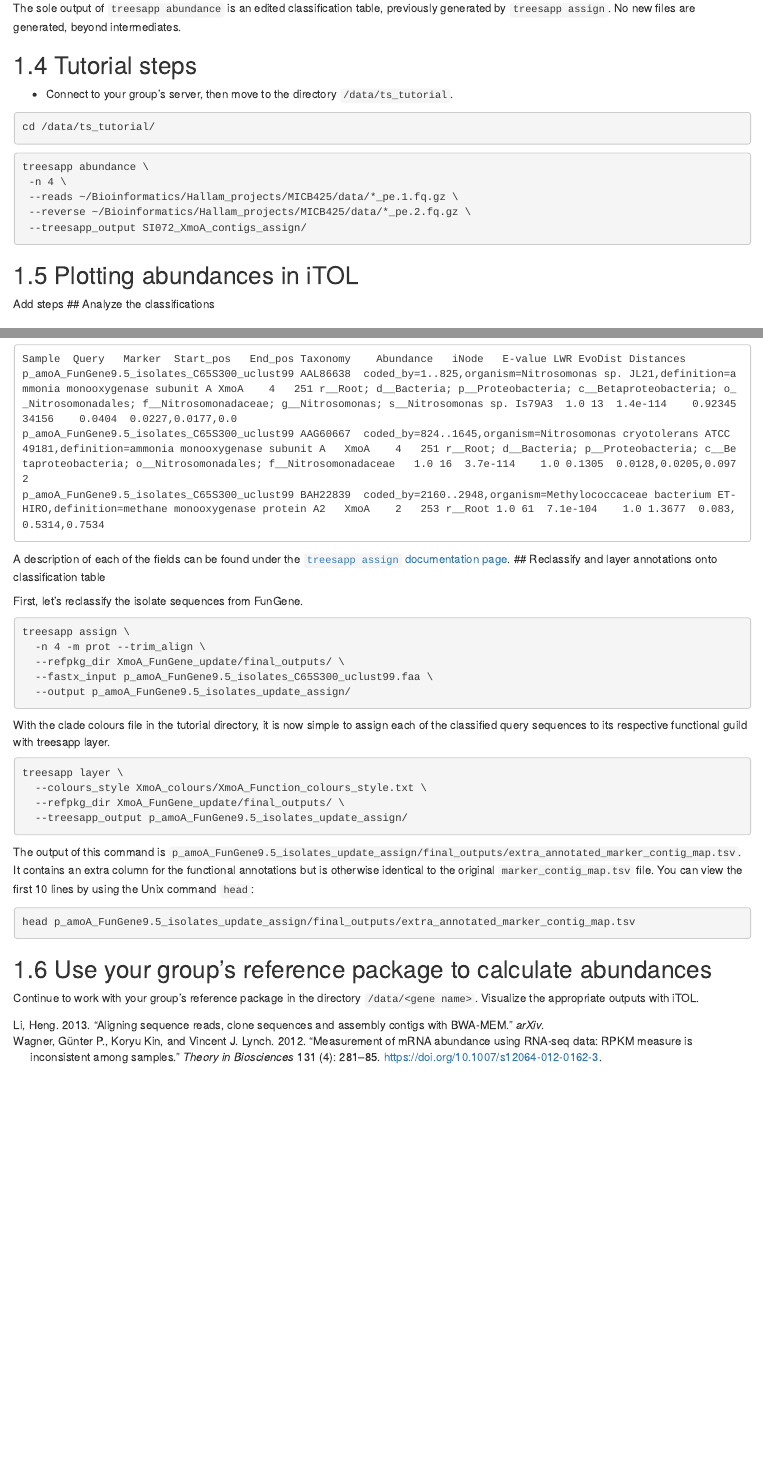
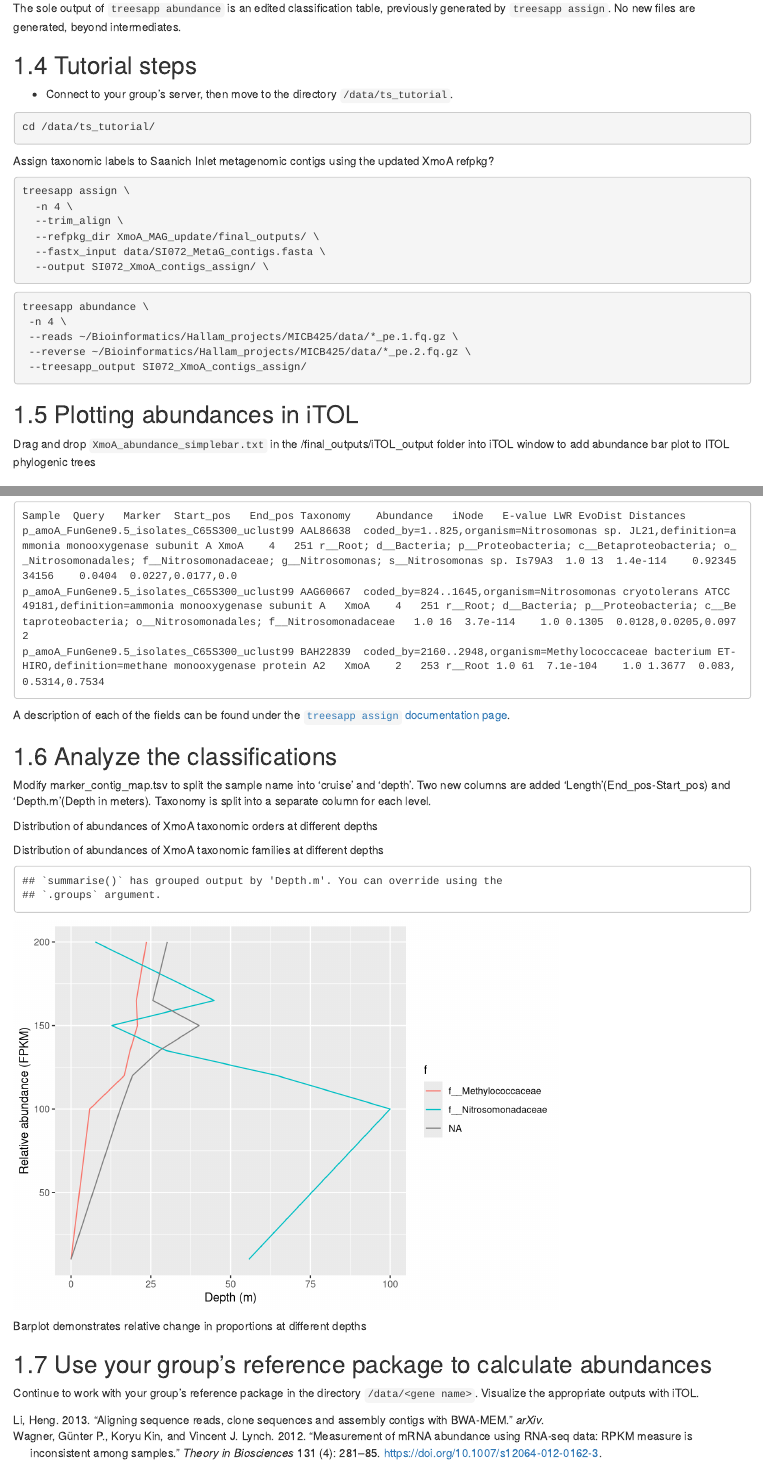
Before and after one commit to EDUCE-UBC/MICB425, an R Markdown document (treesapp_abundance.Rmd): the page in a window 1100 px wide, from 910 px down, and a second part further down, joined at a grey line. Rendered offline with R 4.5, knitr and Pandoc, with nearby package versions; drawn as R Markdown's standard HTML page in place of the format the file asks for.

Commit message:
Modify treesapp_abundance.Rmd file for MICB425 class
Added code to assign phylogenic labels to SI072_XmoA_contigs
Moved classification table before R scripts
Modified R scripts by splitting into chunks
Removed coord_flip() to flip line graph
Added Rscript chunks for distribution of Orders at varying depths

````diff
--- a/treesapp_abundance.Rmd
+++ b/treesapp_abundance.Rmd
@@ -43,6 +43,16 @@ The sole output of `treesapp abundance` is an edited classification table, previ
 ```{bash eval = FALSE}
 cd /data/ts_tutorial/
 ```
+Assign taxonomic labels to Saanich Inlet metagenomic contigs using the updated XmoA refpkg?
+
+```{bash eval=FALSE}
+treesapp assign \
+  -n 4 \
+  --trim_align \
+  --refpkg_dir XmoA_MAG_update/final_outputs/ \
+  --fastx_input data/SI072_MetaG_contigs.fasta \
+  --output SI072_XmoA_contigs_assign/ \
+```
 
 ```{bash eval=FALSE}
 treesapp abundance \
@@ -53,6 +63,4 @@ treesapp abundance \
 ```
 
 ## Plotting abundances in iTOL
-
-Add steps
-## Analyze the classifications
+Drag and drop `XmoA_abundance_simplebar.txt` in the /final_outputs/iTOL_output folder into iTOL window to add abundance bar plot to ITOL phylogenic trees
@@ -110,13 +81,10 @@ p_amoA_FunGene9.5_isolates_C65S300_uclust99	BAH22839  coded_by=2160..2948,organi
 ```
 
 A description of each of the fields can be found under the [`treesapp assign` documentation page](https://github.com/hallamlab/TreeSAPP/wiki/Classifying-sequences-with-treesapp-assign#classification-table).
-## Reclassify and layer annotations onto classification table
 
-First, let's reclassify the isolate sequences from FunGene.
 
-```{bash eval = FALSE}
-treesapp assign \
-  -n 4 -m prot --trim_align \
-  --refpkg_dir XmoA_FunGene_update/final_outputs/ \
-  --fastx_input p_amoA_FunGene9.5_isolates_C65S300_uclust99.faa \
-  --output p_amoA_FunGene9.5_isolates_update_assign/
+## Analyze the classifications
+
+Modify marker_contig_map.tsv to split the sample name into 'cruise' and 'depth'. Two new columns are added 'Length'(End_pos-Start_pos) and 'Depth.m'(Depth in meters). Taxonomy is split into a separate column for each level.
+
+```{r setup, include=FALSE}
@@ -123,19 +97,49 @@ treesapp assign \
+                  sep="\t", quote="") %>%
+  mutate(Length=End_pos-Start_pos) %>%
+  separate(col = Taxonomy, into = c('r', 'd', 'p', 'c', 'o', 'f', 'g', 's'), sep = "; ", fill = "right", remove = T) %>%
+  separate(col = Sample, into = c("Cruise", "Depth"), extra = "drop") %>%
+  mutate(Depth.m = as.numeric(gsub('m', '', Depth)))
+```
+Distribution of abundances of  XmoA taxonomic orders  at different depths
+```{r setup, include=FALSE}
+dat %>%
+  group_by(Depth.m, o) %>%
+  summarise(sum = sum(Abundance)) %>%
+  ungroup() %>%
+  ggplot(aes(x=Depth.m, y=sum, colour=o)) +
+  geom_line() +
+  labs(x="Depth (m)",
+       y="Relative abundance (FPKM)")
+```
+Distribution of abundances of XmoA taxonomic families  at different depths
+```{r, echo = FALSE, results='hide'}
+
+dat %>%
+  group_by(Depth.m, f) %>%
+  summarise(sum = sum(Abundance)) %>%
+  ungroup() %>%
+  ggplot(aes(x=Depth.m, y=sum, colour=f)) +
+  geom_line() +coord_flip() +
+  labs(x="Relative abundance (FPKM)",
+       y="Depth (m)")
+```
+Barplot demonstrates relative change in proportions at different depths
+
+```{r setup, include=FALSE}
+dat %>%
+  group_by(Depth, Depth.m) %>%
+  mutate(Proportion = Abundance/sum(Abundance)) %>%
+  group_by(Depth, Depth.m, o) %>%
+  summarise(sum = sum(Proportion)) %>%
+  ungroup() %>%
+  mutate(Depth = reorder(Depth, Depth.m)) %>%
+  ggplot(aes(x=Depth, y=sum, fill=o)) +
+  geom_bar(stat = "identity") +
+  labs(x="Depth",
+       y="Relative abundance")
+
 ```
 
-With the clade colours file in the tutorial directory, it is now simple to assign each of the classified query sequences to its respective functional guild with treesapp layer.
-
-```{bash eval = FALSE}
-treesapp layer \
-  --colours_style XmoA_colours/XmoA_Function_colours_style.txt \
-  --refpkg_dir XmoA_FunGene_update/final_outputs/ \
-  --treesapp_output p_amoA_FunGene9.5_isolates_update_assign/
-```
-
-The output of this command is `p_amoA_FunGene9.5_isolates_update_assign/final_outputs/extra_annotated_marker_contig_map.tsv`. It contains an extra column for the functional annotations but is otherwise identical to the original `marker_contig_map.tsv` file. You can view the first 10 lines by using the Unix command `head`:
-
-```{bash eval = FALSE}
-head p_amoA_FunGene9.5_isolates_update_assign/final_outputs/extra_annotated_marker_contig_map.tsv
-```
 
 ## Use your group's reference package to calculate abundances
 
````
Also changed, not shown: treesapp_abundance.Rmd (45 more changed lines).
